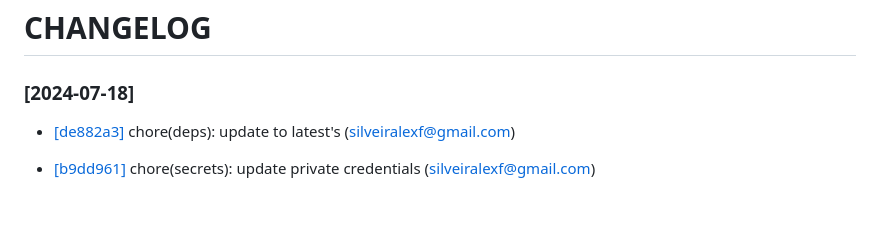
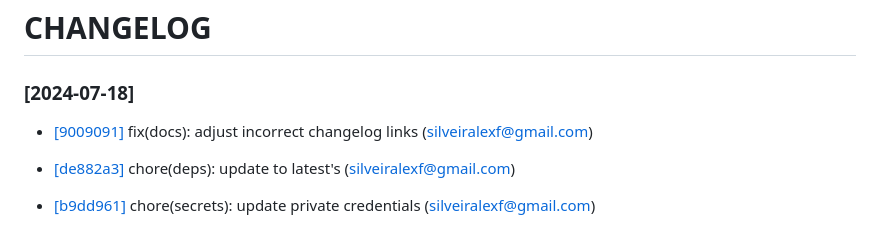
Before and after one commit to silveiralexf/.dotfiles, a Markdown page: CHANGELOG.md, the part around the change. Drawn GitHub-style; blank space fills up the shorter version.

```diff
--- a/CHANGELOG.md
+++ b/CHANGELOG.md
@@ -2,6 +2,9 @@
 
 
 ### [2024-07-18]
+ * [[9009091]](https://github.com/silveiralexf/.dotfiles/commit/90090913cbea1f89f29a0bc13071125f1c403a29) fix(docs): adjust incorrect changelog links (silveiralexf@gmail.com)
+
+
  * [[de882a3]](https://github.com/silveiralexf/.dotfiles/commit/de882a3ef9ef59128bd93c014502c4f31ffd1aad) chore(deps): update to latest's (silveiralexf@gmail.com)
 
 
```
Also changed, not shown: README.md (+2 -0 lines).
